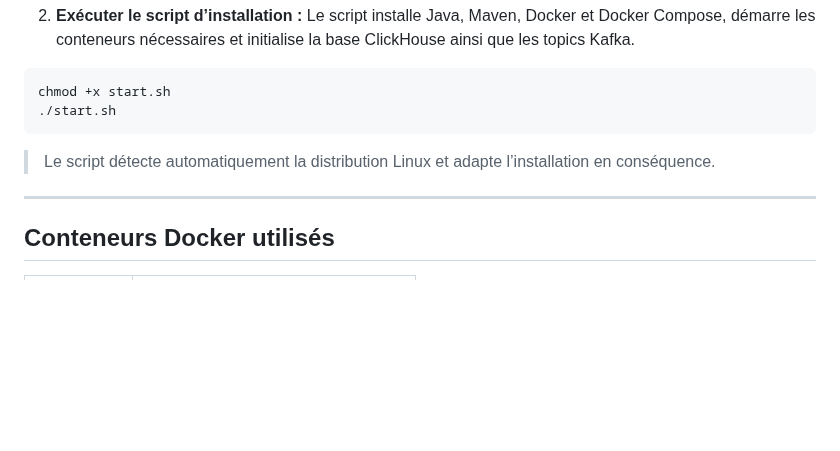
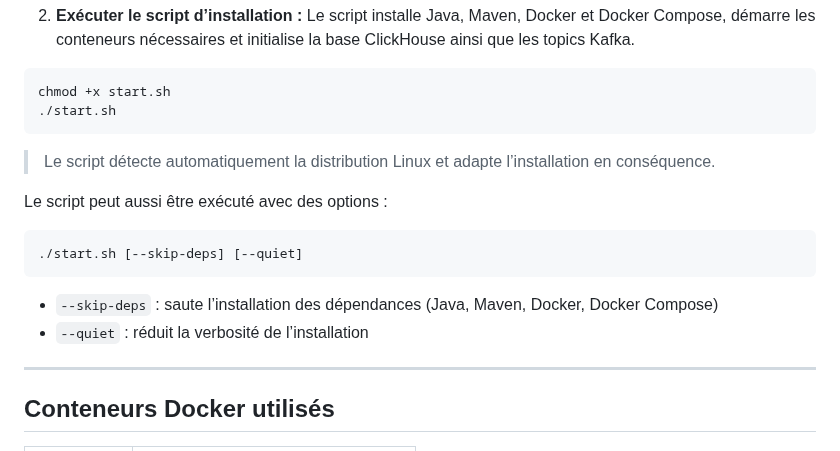
Before and after one commit to TomMullier/AUT25-VertX-NetworkAnalysis, a Markdown page: README.md, the part around the change. GitHub-like rendering; blank space fills up the shorter version.

Commit message:
Updated readme for flags

````diff
--- a/README.md
+++ b/README.md
@@ -83,6 +83,13 @@ chmod +x start.sh
 
 > Le script détecte automatiquement la distribution Linux et adapte l’installation en conséquence.
 
+Le script peut aussi être exécuté avec des options :
+```bash
+./start.sh [--skip-deps] [--quiet]
+```
+* `--skip-deps` : saute l’installation des dépendances (Java, Maven, Docker, Docker Compose)
+* `--quiet` : réduit la verbosité de l’installation
+
 ---
 
 ## Conteneurs Docker utilisés
````
